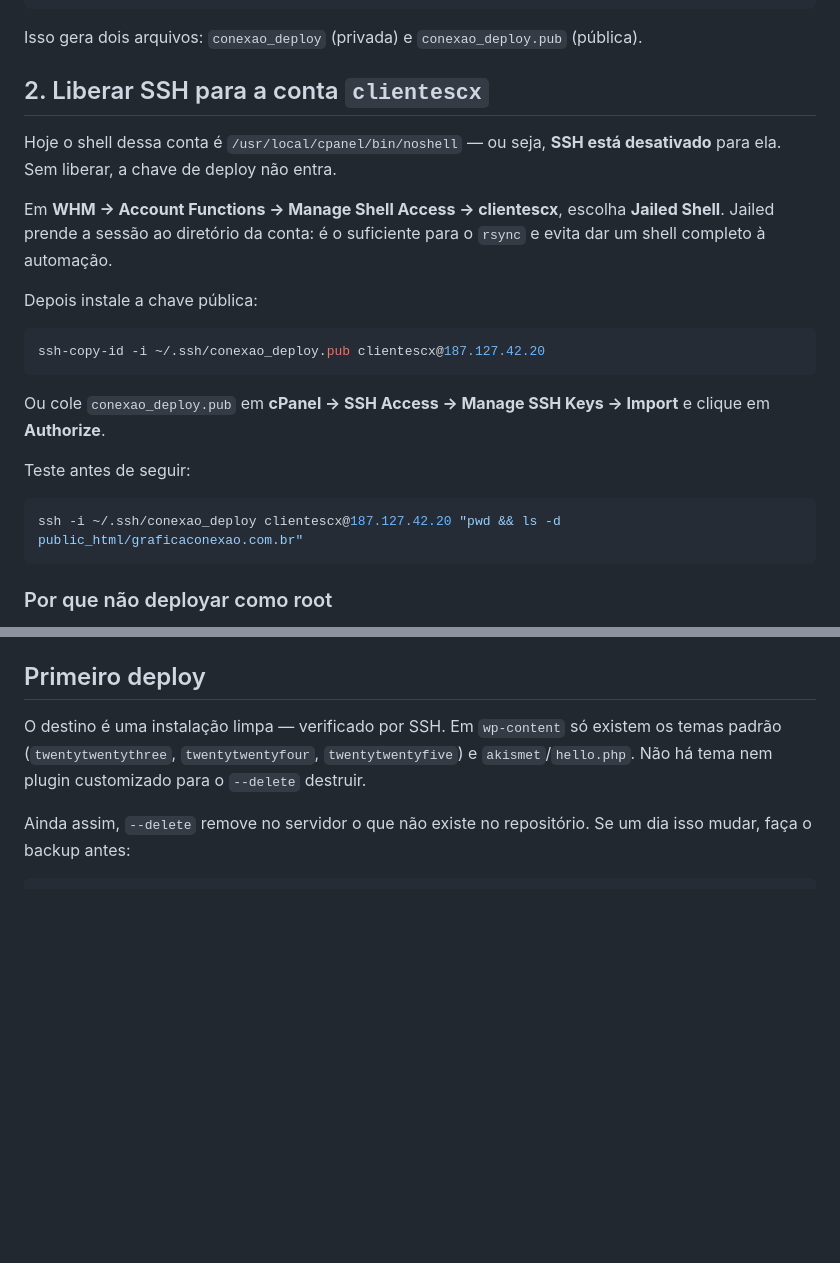
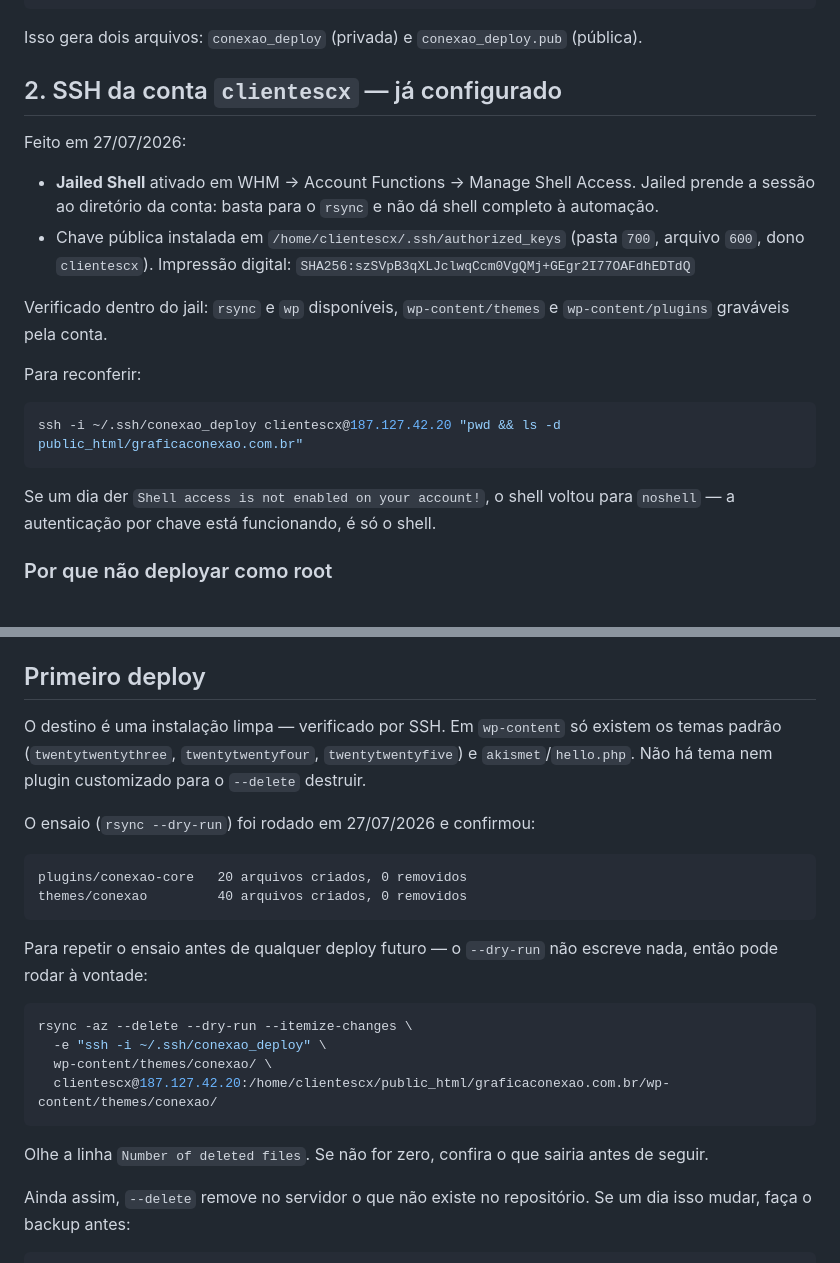
Before and after one commit to WilmarFilho/ConexaoGrafica, a Markdown page: DEPLOY.md, 2 parts joined by grey strips. Drawn GitHub-style; blank space fills up the shorter version.

Commit message:
Registra a validacao completa do deploy
Jailed Shell ativo, chave instalada na conta clientescx, rsync e wp
disponiveis dentro do jail, diretorios gravaveis.

Ensaio rsync --dry-run: 60 arquivos criados, 0 removidos.

Co-Authored-By: Claude Opus 5 <noreply@anthropic.com>

````diff
--- a/DEPLOY.md
+++ b/DEPLOY.md
@@ -17,29 +17,28 @@ ssh-keygen -t ed25519 -C "deploy-github-conexao" -f ~/.ssh/conexao_deploy -N ""
 
 Isso gera dois arquivos: `conexao_deploy` (privada) e `conexao_deploy.pub` (pública).
 
-## 2. Liberar SSH para a conta `clientescx`
+## 2. SSH da conta `clientescx` — já configurado
 
-Hoje o shell dessa conta é `/usr/local/cpanel/bin/noshell` — ou seja, **SSH está
-desativado** para ela. Sem liberar, a chave de deploy não entra.
+Feito em 27/07/2026:
 
-Em **WHM → Account Functions → Manage Shell Access → clientescx**, escolha
-**Jailed Shell**. Jailed prende a sessão ao diretório da conta: é o suficiente
-para o `rsync` e evita dar um shell completo à automação.
+- **Jailed Shell** ativado em WHM → Account Functions → Manage Shell Access.
+  Jailed prende a sessão ao diretório da conta: basta para o `rsync` e não dá
+  shell completo à automação.
+- Chave pública instalada em `/home/clientescx/.ssh/authorized_keys`
+  (pasta `700`, arquivo `600`, dono `clientescx`). Impressão digital:
+  `SHA256:szSVpB3qXLJclwqCcm0VgQMj+GEgr2I77OAFdhEDTdQ`
 
-Depois instale a chave pública:
+Verificado dentro do jail: `rsync` e `wp` disponíveis, `wp-content/themes` e
+`wp-content/plugins` graváveis pela conta.
 
-```bash
-ssh-copy-id -i ~/.ssh/conexao_deploy.pub clientescx@187.127.42.20
-```
-
-Ou cole `conexao_deploy.pub` em **cPanel → SSH Access → Manage SSH Keys →
-Import** e clique em **Authorize**.
-
-Teste antes de seguir:
+Para reconferir:
 
 ```bash
 ssh -i ~/.ssh/conexao_deploy clientescx@187.127.42.20 "pwd && ls -d public_html/graficaconexao.com.br"
 ```
+
+Se um dia der `Shell access is not enabled on your account!`, o shell voltou
+para `noshell` — a autenticação por chave está funcionando, é só o shell.
 
 ### Por que não deployar como root
 
@@ -145,6 +144,26 @@ O destino é uma instalação limpa — verificado por SSH. Em
 `twentytwentyfive`) e `akismet`/`hello.php`. Não há tema nem plugin customizado
 para o `--delete` destruir.
 
+O ensaio (`rsync --dry-run`) foi rodado em 27/07/2026 e confirmou:
+
+```
+plugins/conexao-core   20 arquivos criados, 0 removidos
+themes/conexao         40 arquivos criados, 0 removidos
+```
+
+Para repetir o ensaio antes de qualquer deploy futuro — o `--dry-run` não escreve
+nada, então pode rodar à vontade:
+
+```bash
+rsync -az --delete --dry-run --itemize-changes \
+  -e "ssh -i ~/.ssh/conexao_deploy" \
+  wp-content/themes/conexao/ \
+  clientescx@187.127.42.20:/home/clientescx/public_html/graficaconexao.com.br/wp-content/themes/conexao/
+```
+
+Olhe a linha `Number of deleted files`. Se não for zero, confira o que sairia
+antes de seguir.
+
 Ainda assim, `--delete` remove no servidor o que não existe no repositório. Se um
 dia isso mudar, faça o backup antes:
 
````
